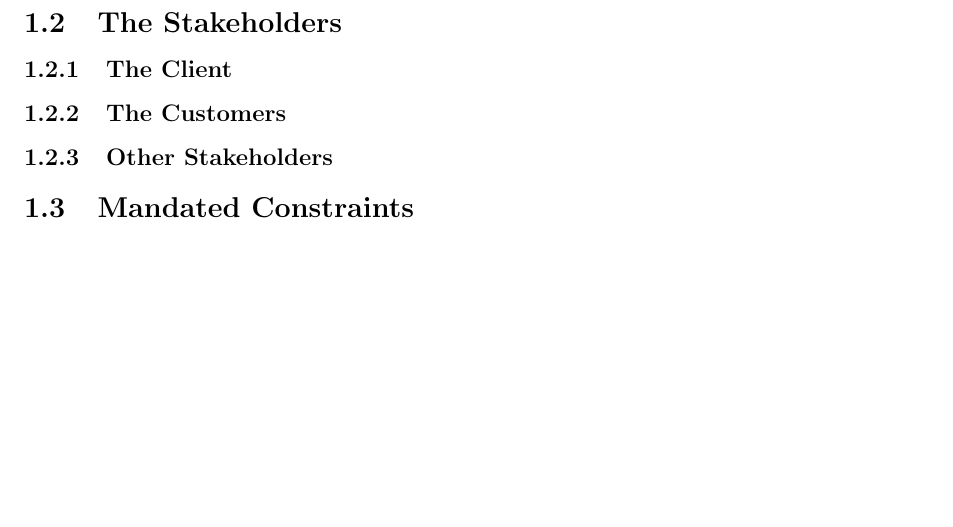
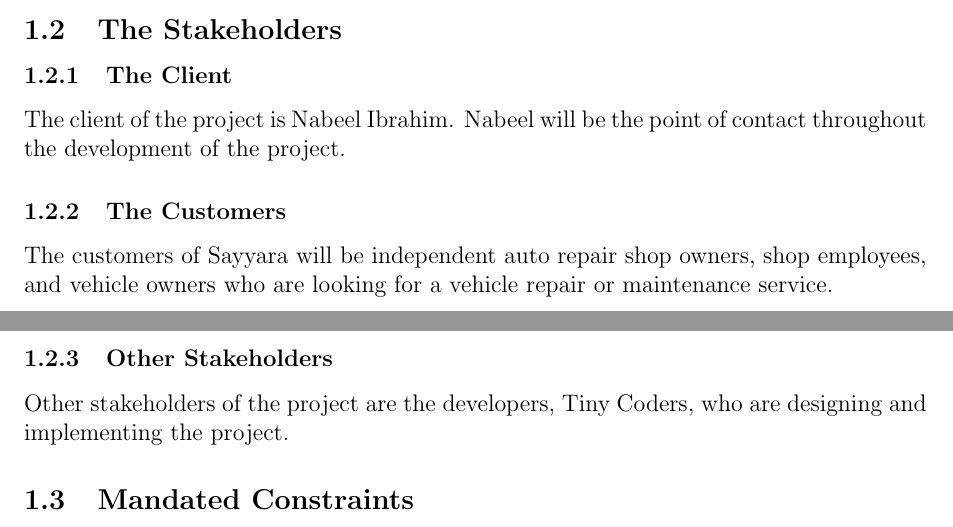
Before and after one commit to arkinmodi/project-sayyara, a LaTeX document (docs/SRS/SRS.tex): part of page 5 of 9 before the commit and two parts of pages 4 and 5 of 9 after it, the two joined at a grey line, cut so that both start at the same text, the shorter picture padded with empty space. Compiled offline with pdfLaTeX.

Commit message:
Add stakeholders (#82)
* Add stakeholders

* lint

* update history

* update

* update

* update

Co-authored-by: Joy Xiao <joyxiao@joys-air.home>

```diff
--- a/docs/SRS/SRS.tex
+++ b/docs/SRS/SRS.tex
@@ -190,10 +191,16 @@
 \subsection{The Stakeholders}
 
 \subsubsection{The Client}
+The client of the project is Nabeel Ibrahim. Nabeel will be the point of contact throughout the
+development of the project.
 
 \subsubsection{The Customers}
+The customers of Sayyara will be independent auto repair shop owners, shop employees, and vehicle
+owners who are looking for a vehicle repair or maintenance service.
 
 \subsubsection{Other Stakeholders}
+Other stakeholders of the project are the developers, Tiny Coders, who are designing and
+implementing the project.
 
 \subsection{Mandated Constraints}
 
```
Also changed, not shown: docs/SRS/SRS.tex (1 more changed lines).
